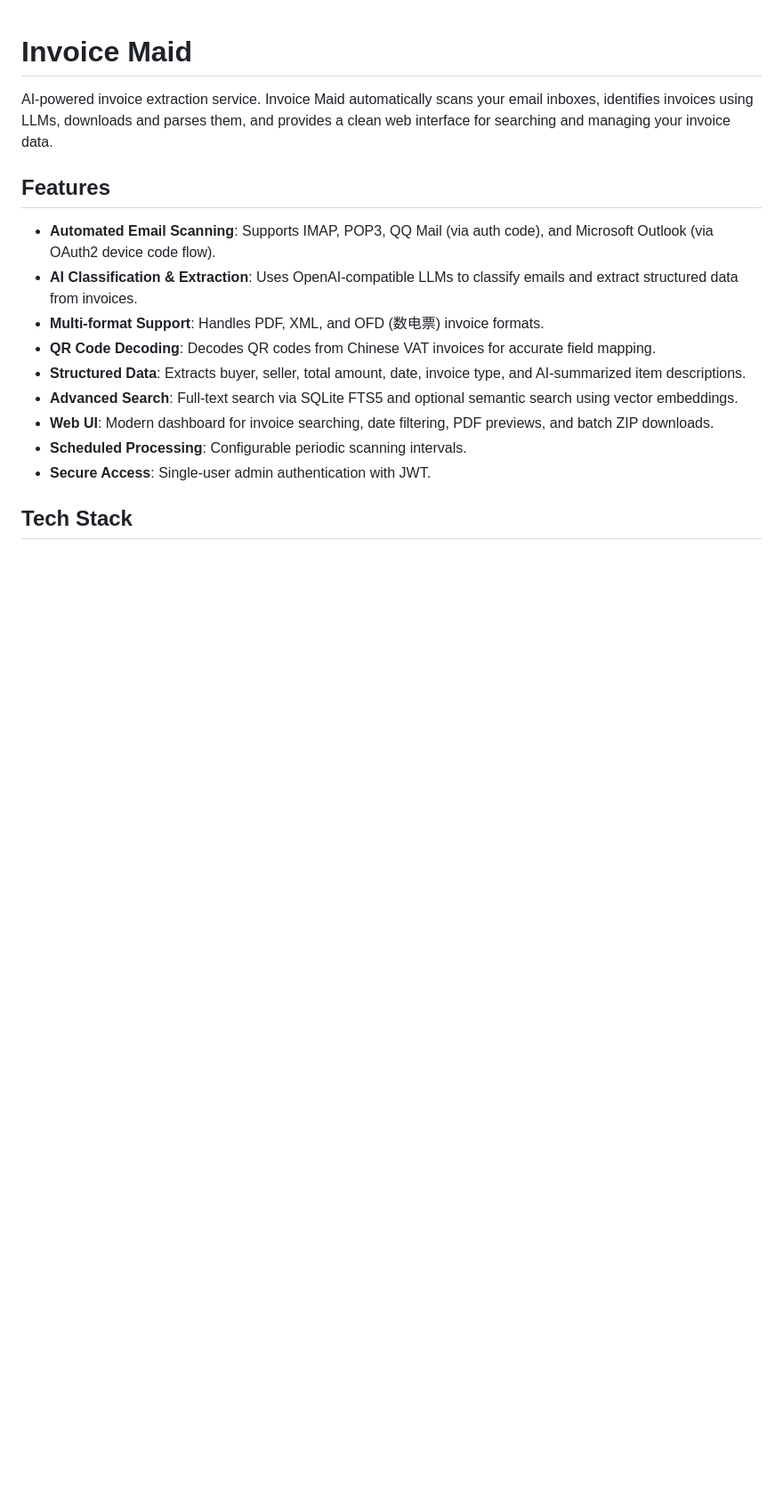
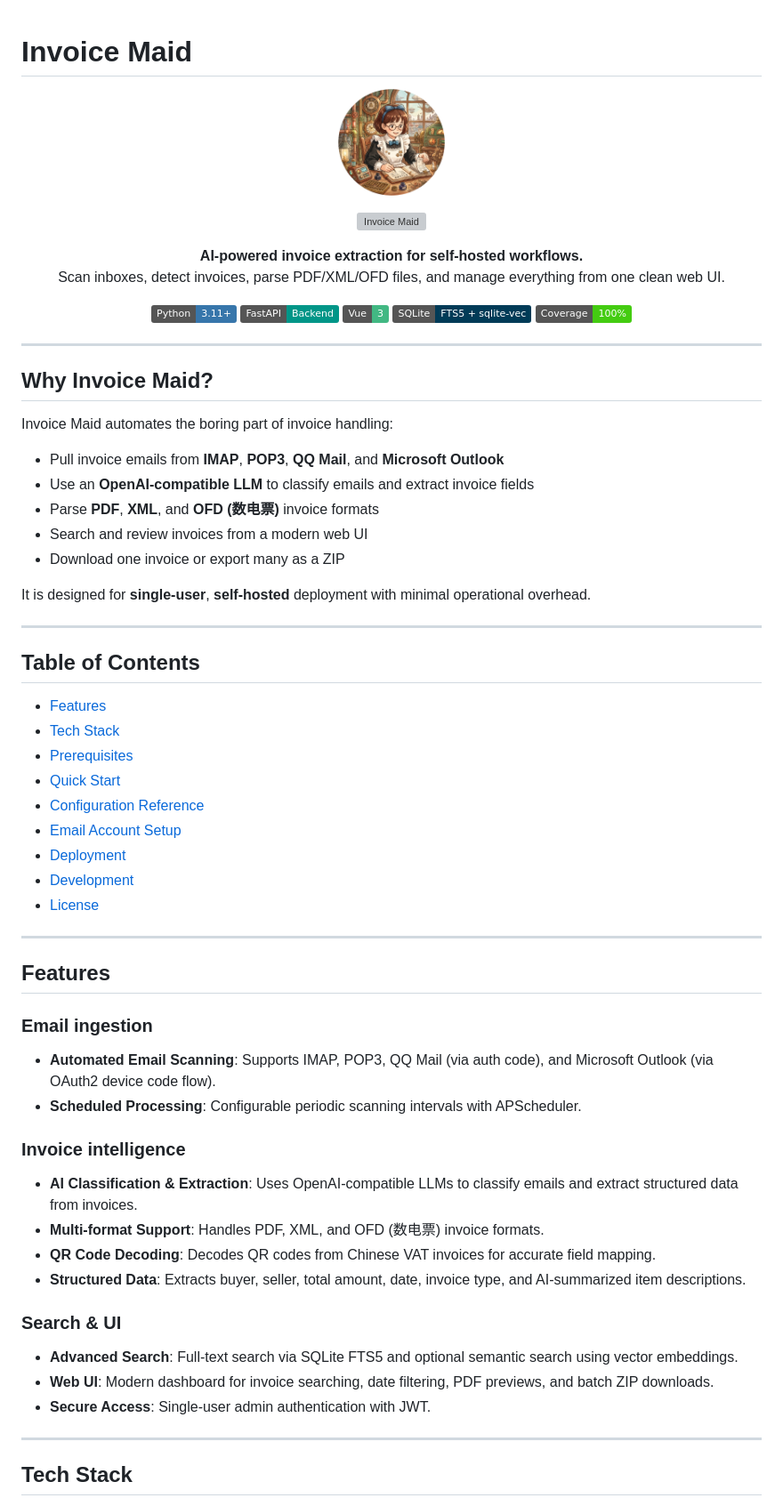
Before and after one commit to helixzz/invoice-maid, a Markdown page: README.md, the part around one of its changes. Shown at 89% size. Rendered like a GitHub page; pictures changed too: assets/images/invoice-maid-icon.png (added); badges without logos; blank space fills up the shorter version; grey boxes are pictures that could not be loaded.

Commit message:
docs: add branded README assets and presentation polish
Ultraworked with [Sisyphus](https://github.com/code-yeongyu/oh-my-openagent)

Co-authored-by: Sisyphus <clio-agent@sisyphuslabs.ai>

```diff
--- a/README.md
+++ b/README.md
@@ -1,18 +1,74 @@
 # Invoice Maid
 
-AI-powered invoice extraction service. Invoice Maid automatically scans your email inboxes, identifies invoices using LLMs, downloads and parses them, and provides a clean web interface for searching and managing your invoice data.
+<p align="center">
+  <img src="assets/images/invoice-maid-icon.png" alt="Invoice Maid icon" width="120">
+</p>
+
+<p align="center">
+  <img src="assets/images/invoice-maid.png" alt="Invoice Maid" width="900">
+</p>
+
+<p align="center">
+  <strong>AI-powered invoice extraction for self-hosted workflows.</strong><br>
+  Scan inboxes, detect invoices, parse PDF/XML/OFD files, and manage everything from one clean web UI.
+</p>
+
+<p align="center">
+  <img src="https://img.shields.io/badge/Python-3.11%2B-3776AB?logo=python&logoColor=white" alt="Python 3.11+">
+  <img src="https://img.shields.io/badge/FastAPI-Backend-009688?logo=fastapi&logoColor=white" alt="FastAPI">
+  <img src="https://img.shields.io/badge/Vue-3-42B883?logo=vue.js&logoColor=white" alt="Vue 3">
+  <img src="https://img.shields.io/badge/SQLite-FTS5%20%2B%20sqlite--vec-003B57?logo=sqlite&logoColor=white" alt="SQLite">
+  <img src="https://img.shields.io/badge/Coverage-100%25-brightgreen" alt="100% coverage">
+</p>
+
+---
+
+## Why Invoice Maid?
+
+Invoice Maid automates the boring part of invoice handling:
+
+- Pull invoice emails from **IMAP**, **POP3**, **QQ Mail**, and **Microsoft Outlook**
+- Use an **OpenAI-compatible LLM** to classify emails and extract invoice fields
+- Parse **PDF**, **XML**, and **OFD (数电票)** invoice formats
+- Search and review invoices from a modern web UI
+- Download one invoice or export many as a ZIP
+
+It is designed for **single-user**, **self-hosted** deployment with minimal operational overhead.
+
+---
+
+## Table of Contents
+
+- [Features](#features)
+- [Tech Stack](#tech-stack)
+- [Prerequisites](#prerequisites)
+- [Quick Start](#quick-start)
+- [Configuration Reference](#configuration-reference)
+- [Email Account Setup](#email-account-setup)
+- [Deployment](#deployment)
+- [Development](#development)
+- [License](#license)
+
+---
 
 ## Features
 
+### Email ingestion
 - **Automated Email Scanning**: Supports IMAP, POP3, QQ Mail (via auth code), and Microsoft Outlook (via OAuth2 device code flow).
+- **Scheduled Processing**: Configurable periodic scanning intervals with APScheduler.
+
+### Invoice intelligence
 - **AI Classification & Extraction**: Uses OpenAI-compatible LLMs to classify emails and extract structured data from invoices.
 - **Multi-format Support**: Handles PDF, XML, and OFD (数电票) invoice formats.
 - **QR Code Decoding**: Decodes QR codes from Chinese VAT invoices for accurate field mapping.
 - **Structured Data**: Extracts buyer, seller, total amount, date, invoice type, and AI-summarized item descriptions.
+
+### Search & UI
 - **Advanced Search**: Full-text search via SQLite FTS5 and optional semantic search using vector embeddings.
 - **Web UI**: Modern dashboard for invoice searching, date filtering, PDF previews, and batch ZIP downloads.
-- **Scheduled Processing**: Configurable periodic scanning intervals.
 - **Secure Access**: Single-user admin authentication with JWT.
+
+---
 
 ## Tech Stack
 
```
Also changed, not shown: other parts of README.md (+67 -45 lines), 1 other file.
